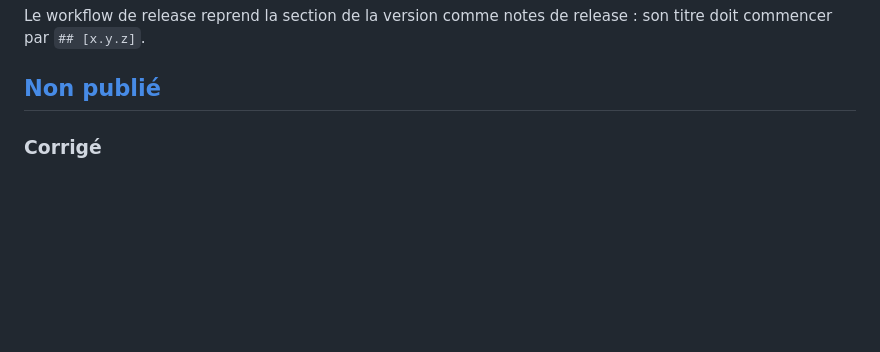
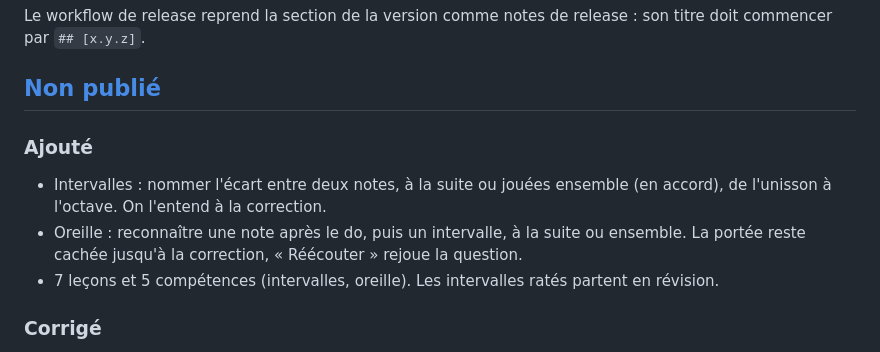
Before and after one commit to CallMeTrinity/nobemol, a Markdown page: CHANGELOG.md, the part around the change. GitHub-like rendering; blank space fills up the shorter version.

```diff
--- a/CHANGELOG.md
+++ b/CHANGELOG.md
@@ -5,6 +5,12 @@ Format inspiré de [Keep a Changelog](https://keepachangelog.com/fr/1.1.0/), ver
 Le workflow de release reprend la section de la version comme notes de release : son titre doit commencer par `## [x.y.z]`.
 
 ## [Non publié]
+
+### Ajouté
+
+- Intervalles : nommer l'écart entre deux notes, à la suite ou jouées ensemble (en accord), de l'unisson à l'octave. On l'entend à la correction.
+- Oreille : reconnaître une note après le do, puis un intervalle, à la suite ou ensemble. La portée reste cachée jusqu'à la correction, « Réécouter » rejoue la question.
+- 7 leçons et 5 compétences (intervalles, oreille). Les intervalles ratés partent en révision.
 
 ### Corrigé
 
```
Also changed, not shown: IDEA.md (+2 -0 lines), ROADMAP.md (+27 -10 lines).
